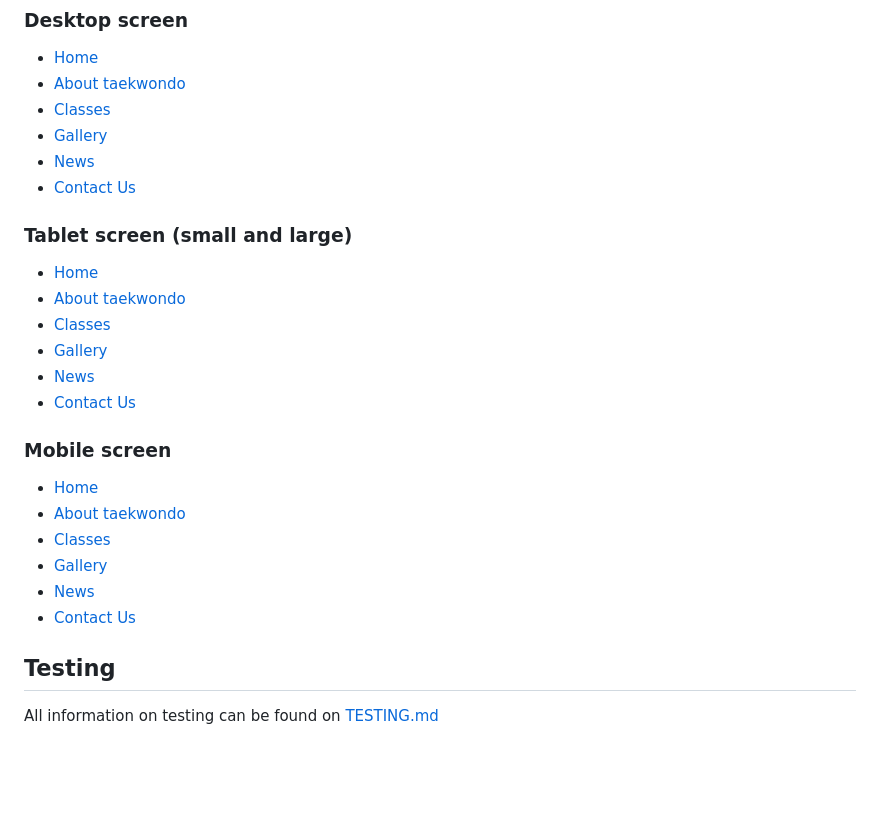
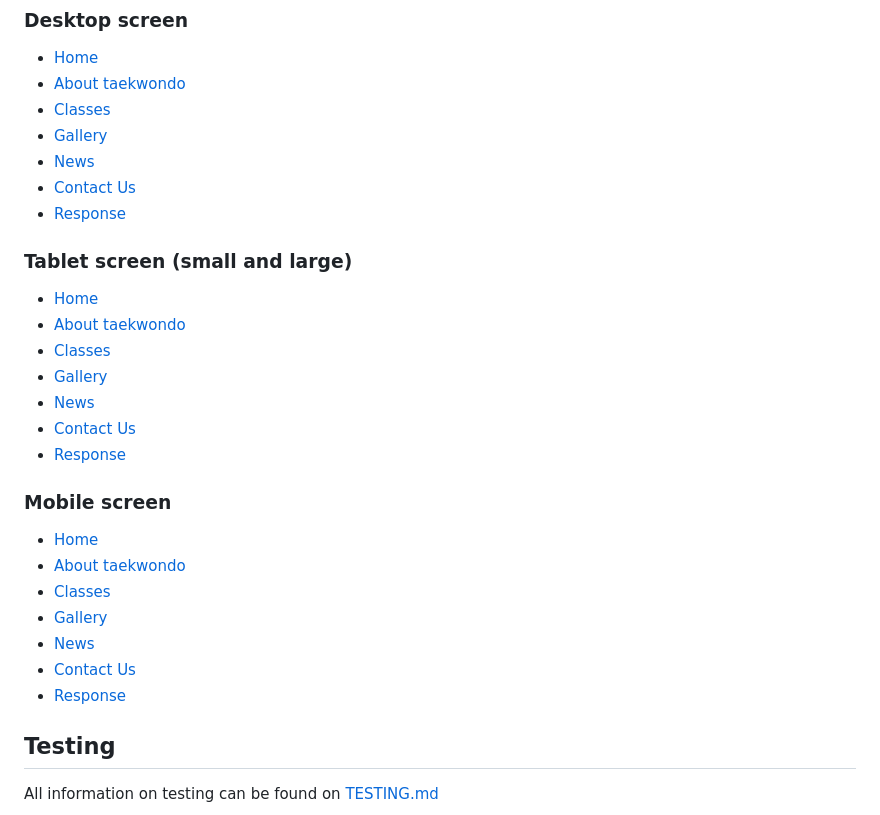
Before and after one commit to nhamidi90/kw-taekwondo, a Markdown page: README.md, the part around the change. GitHub-like rendering; blank space fills up the shorter version.

Commit message:
Add response page wireframes

```diff
--- a/README.md
+++ b/README.md
@@ -153,6 +153,7 @@ Links:
 * [Gallery](documentation/large-gallery.png)
 * [News](documentation/large-news.png)
 * [Contact Us](documentation/large-contact.png)
+* [Response](documentation/large-response.png)
 
 ### Tablet screen (small and large)
 * [Home](documentation/tablet-home.png)
@@ -161,6 +162,7 @@ Links:
 * [Gallery](documentation/tablet-gallery.png)
 * [News](documentation/tablet-news.png)
 * [Contact Us](documentation/tablet-contact.png)
+* [Response](documentation/tablet-response.png)
 
 ### Mobile screen
 * [Home](documentation/mobile-home.png)
@@ -169,6 +171,7 @@ Links:
 * [Gallery](documentation/mobile-gallery.png)
 * [News](documentation/mobile-news.png)
 * [Contact Us](documentation/mobile-contact.png)
+* [Response](documentation/mobile-response.png)
 
 ## Testing
 
```
